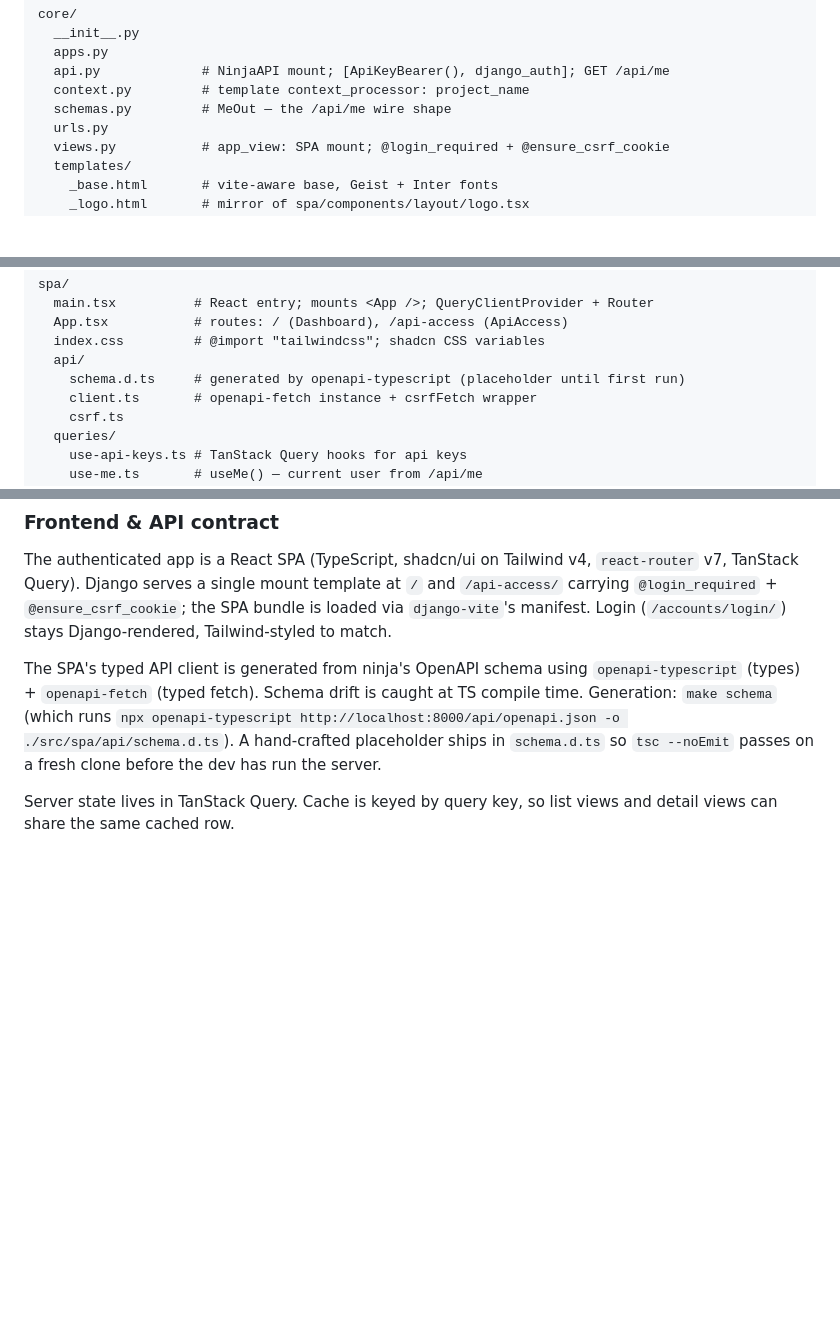
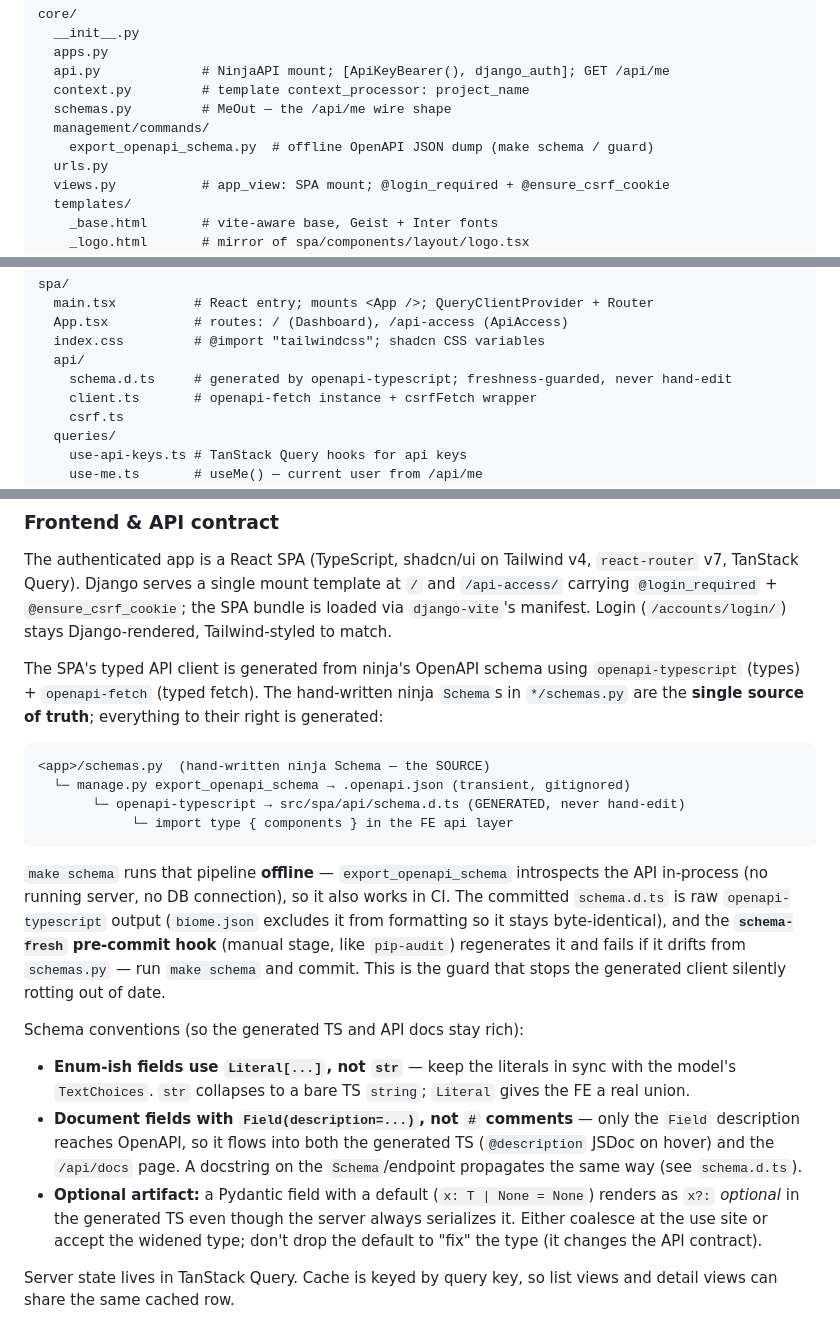
Before and after one commit to sspross/cookiecutter-django, a Markdown page: {{ cookiecutter.project_slug }}/CONTEXT.md, 3 parts joined by grey strips. Rendered like a GitHub page; blank space fills up the shorter version.

Commit message:
Document the schema pipeline and its conventions
Update CONTEXT.md's Frontend & API contract section: schemas.py is the
single source of truth, `make schema` runs offline, schema.d.ts is
generated (not a placeholder) and freshness-guarded. Add the schema
conventions baked in from issue #31:

- enum-ish fields use `Literal[...]`, not `str` (real TS unions);
- document fields with `Field(description=...)`, not `#` comments (only the
  former reaches OpenAPI → generated TS + /api/docs);
- the openapi-typescript optional-field artifact (`x: T | None = None`
  renders `x?:`) and how to handle it.

Also note the export_openapi_schema command in the layout tree and refresh
the architecture-overview SKILL.md Template baseline.

Closes #31.

Co-Authored-By: Claude Opus 4.8 (1M context) <noreply@anthropic.com>

````diff
--- a/{{ cookiecutter.project_slug }}/CONTEXT.md
+++ b/{{ cookiecutter.project_slug }}/CONTEXT.md
@@ -79,6 +79,8 @@ core/
   api.py             # NinjaAPI mount; [ApiKeyBearer(), django_auth]; GET /api/me
   context.py         # template context_processor: project_name
   schemas.py         # MeOut — the /api/me wire shape
+  management/commands/
+    export_openapi_schema.py  # offline OpenAPI JSON dump (make schema / guard)
   urls.py
   views.py           # app_view: SPA mount; @login_required + @ensure_csrf_cookie
   templates/
@@ -115,7 +117,7 @@ spa/
   App.tsx           # routes: / (Dashboard), /api-access (ApiAccess)
   index.css         # @import "tailwindcss"; shadcn CSS variables
   api/
-    schema.d.ts     # generated by openapi-typescript (placeholder until first run)
+    schema.d.ts     # generated by openapi-typescript; freshness-guarded, never hand-edit
     client.ts       # openapi-fetch instance + csrfFetch wrapper
     csrf.ts
   queries/
@@ -147,11 +149,38 @@ loaded via `django-vite`'s manifest. Login (`/accounts/login/`) stays Django-ren
 Tailwind-styled to match.
 
 The SPA's typed API client is generated from ninja's OpenAPI schema using
-`openapi-typescript` (types) + `openapi-fetch` (typed fetch). Schema drift is caught
-at TS compile time. Generation: `make schema` (which runs
-`npx openapi-typescript http://localhost:8000/api/openapi.json -o ./src/spa/api/schema.d.ts`).
-A hand-crafted placeholder ships in `schema.d.ts` so `tsc --noEmit` passes on a
-fresh clone before the dev has run the server.
+`openapi-typescript` (types) + `openapi-fetch` (typed fetch). The hand-written
+ninja `Schema`s in `*/schemas.py` are the **single source of truth**; everything
+to their right is generated:
+
+```
+<app>/schemas.py  (hand-written ninja Schema — the SOURCE)
+  └─ manage.py export_openapi_schema → .openapi.json (transient, gitignored)
+       └─ openapi-typescript → src/spa/api/schema.d.ts (GENERATED, never hand-edit)
+            └─ import type { components } in the FE api layer
+```
+
+`make schema` runs that pipeline **offline** — `export_openapi_schema`
+introspects the API in-process (no running server, no DB connection), so it also
+works in CI. The committed `schema.d.ts` is raw `openapi-typescript` output
+(`biome.json` excludes it from formatting so it stays byte-identical), and the
+**`schema-fresh` pre-commit hook** (manual stage, like `pip-audit`) regenerates
+it and fails if it drifts from `schemas.py` — run `make schema` and commit. This
+is the guard that stops the generated client silently rotting out of date.
+
+Schema conventions (so the generated TS and API docs stay rich):
+
+- **Enum-ish fields use `Literal[...]`, not `str`** — keep the literals in sync
+  with the model's `TextChoices`. `str` collapses to a bare TS `string`;
+  `Literal` gives the FE a real union.
+- **Document fields with `Field(description=...)`, not `#` comments** — only the
+  `Field` description reaches OpenAPI, so it flows into both the generated TS
+  (`@description` JSDoc on hover) and the `/api/docs` page. A docstring on the
+  `Schema`/endpoint propagates the same way (see `schema.d.ts`).
+- **Optional artifact:** a Pydantic field with a default (`x: T | None = None`)
+  renders as `x?:` *optional* in the generated TS even though the server always
+  serializes it. Either coalesce at the use site or accept the widened type;
+  don't drop the default to "fix" the type (it changes the API contract).
 
 Server state lives in TanStack Query. Cache is keyed by query key, so list views
 and detail views can share the same cached row.
````
Also changed, not shown: 1 other file.
